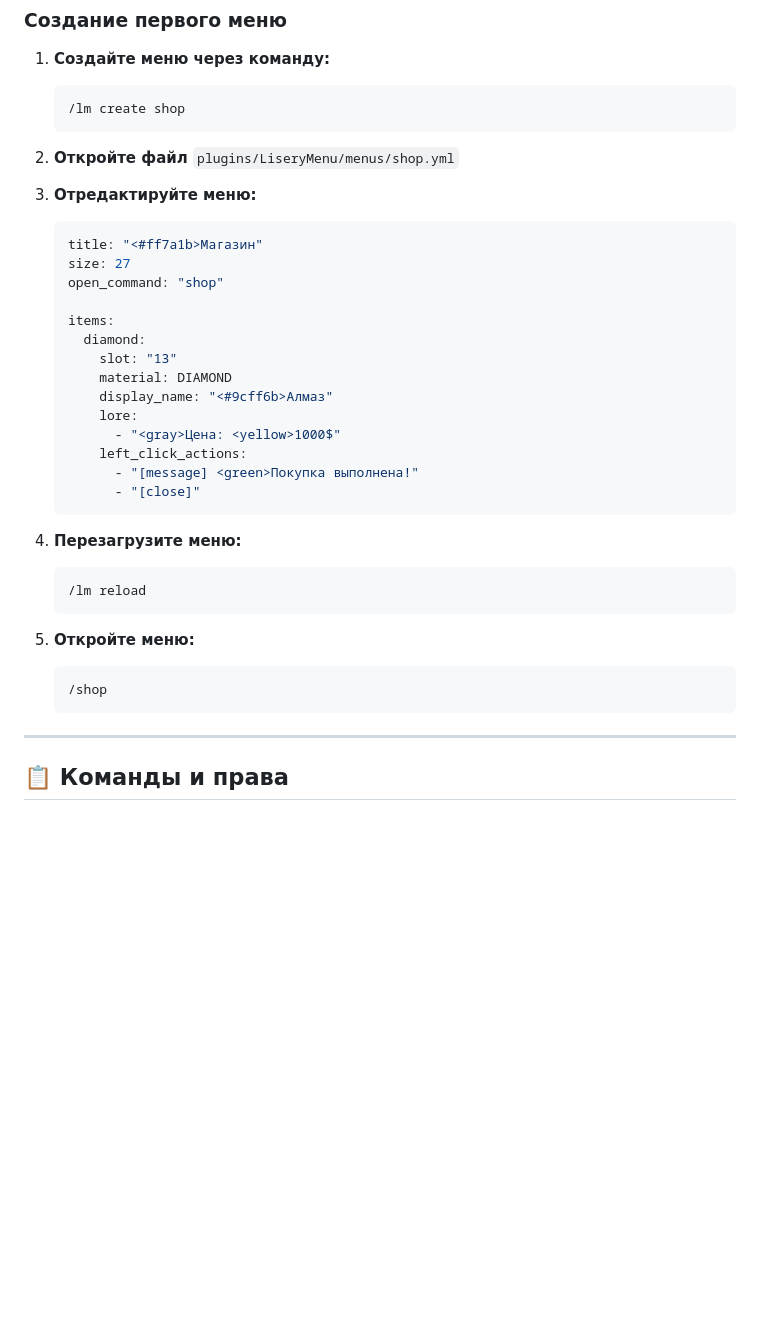
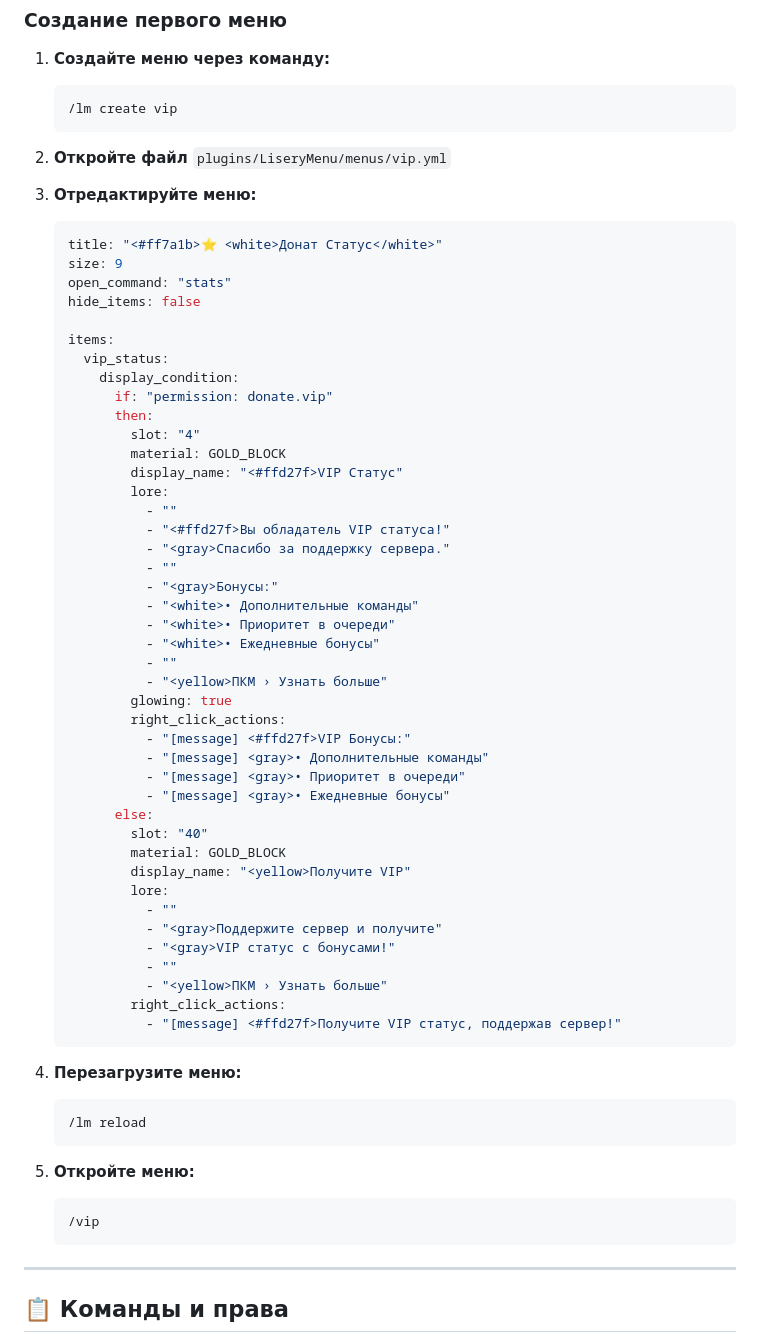
Before and after one commit to He1ly03/LiseryMenu, a Markdown page: README.md, the part around the change. Drawn GitHub-style; blank space fills up the shorter version.

````diff
--- a/README.md
+++ b/README.md
@@ -106,27 +106,55 @@ LiseryMenu задуман как современный аналог DeluxMenus:
 
 1. **Создайте меню через команду:**
    ```
-   /lm create shop
+   /lm create vip
    ```
 
-2. **Откройте файл** `plugins/LiseryMenu/menus/shop.yml`
+2. **Откройте файл** `plugins/LiseryMenu/menus/vip.yml`
 
 3. **Отредактируйте меню:**
    ```yaml
-   title: "<#ff7a1b>Магазин"
-   size: 27
-   open_command: "shop"
+   title: "<#ff7a1b>⭐ <white>Донат Статус</white>"
+   size: 9
+   open_command: "stats"
+   hide_items: false
 
    items:
-     diamond:
-       slot: "13"
-       material: DIAMOND
-       display_name: "<#9cff6b>Алмаз"
-       lore:
-         - "<gray>Цена: <yellow>1000$"
-       left_click_actions:
-         - "[message] <green>Покупка выполнена!"
-         - "[close]"
+     vip_status:
+       display_condition:
+         if: "permission: donate.vip"
+         then:
+           slot: "4"
+           material: GOLD_BLOCK
+           display_name: "<#ffd27f>VIP Статус"
+           lore:
+             - ""
+             - "<#ffd27f>Вы обладатель VIP статуса!"
+             - "<gray>Спасибо за поддержку сервера."
+             - ""
+             - "<gray>Бонусы:"
+             - "<white>• Дополнительные команды"
+             - "<white>• Приоритет в очереди"
+             - "<white>• Ежедневные бонусы"
+             - ""
+             - "<yellow>ПКМ › Узнать больше"
+           glowing: true
+           right_click_actions:
+             - "[message] <#ffd27f>VIP Бонусы:"
+             - "[message] <gray>• Дополнительные команды"
+             - "[message] <gray>• Приоритет в очереди"
+             - "[message] <gray>• Ежедневные бонусы"
+         else:
+           slot: "40"
+           material: GOLD_BLOCK
+           display_name: "<yellow>Получите VIP"
+           lore:
+             - ""
+             - "<gray>Поддержите сервер и получите"
+             - "<gray>VIP статус с бонусами!"
+             - ""
+             - "<yellow>ПКМ › Узнать больше"
+           right_click_actions:
+             - "[message] <#ffd27f>Получите VIP статус, поддержав сервер!"
    ```
 
 4. **Перезагрузите меню:**
@@ -136,7 +164,7 @@ LiseryMenu задуман как современный аналог DeluxMenus:
 
 5. **Откройте меню:**
    ```
-   /shop
+   /vip
    ```
 
 ---
````
